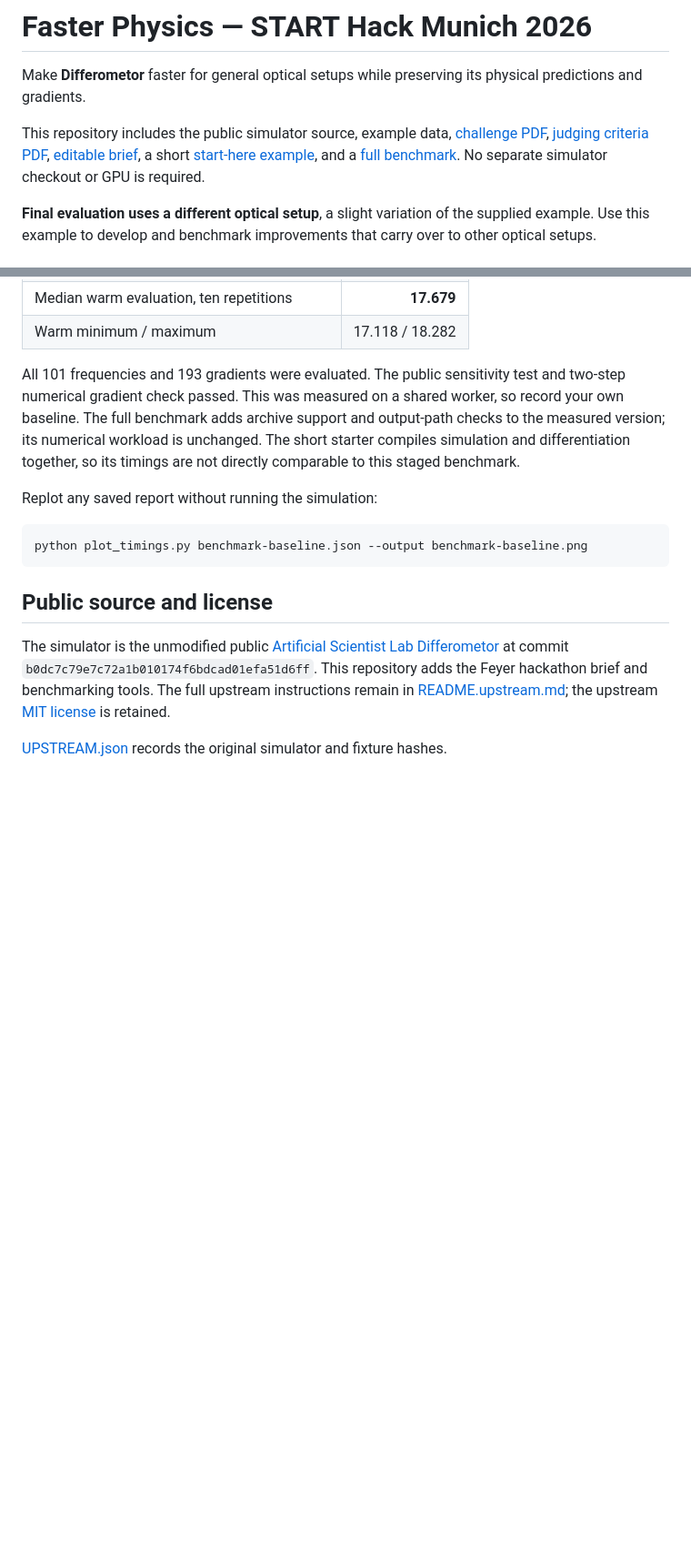
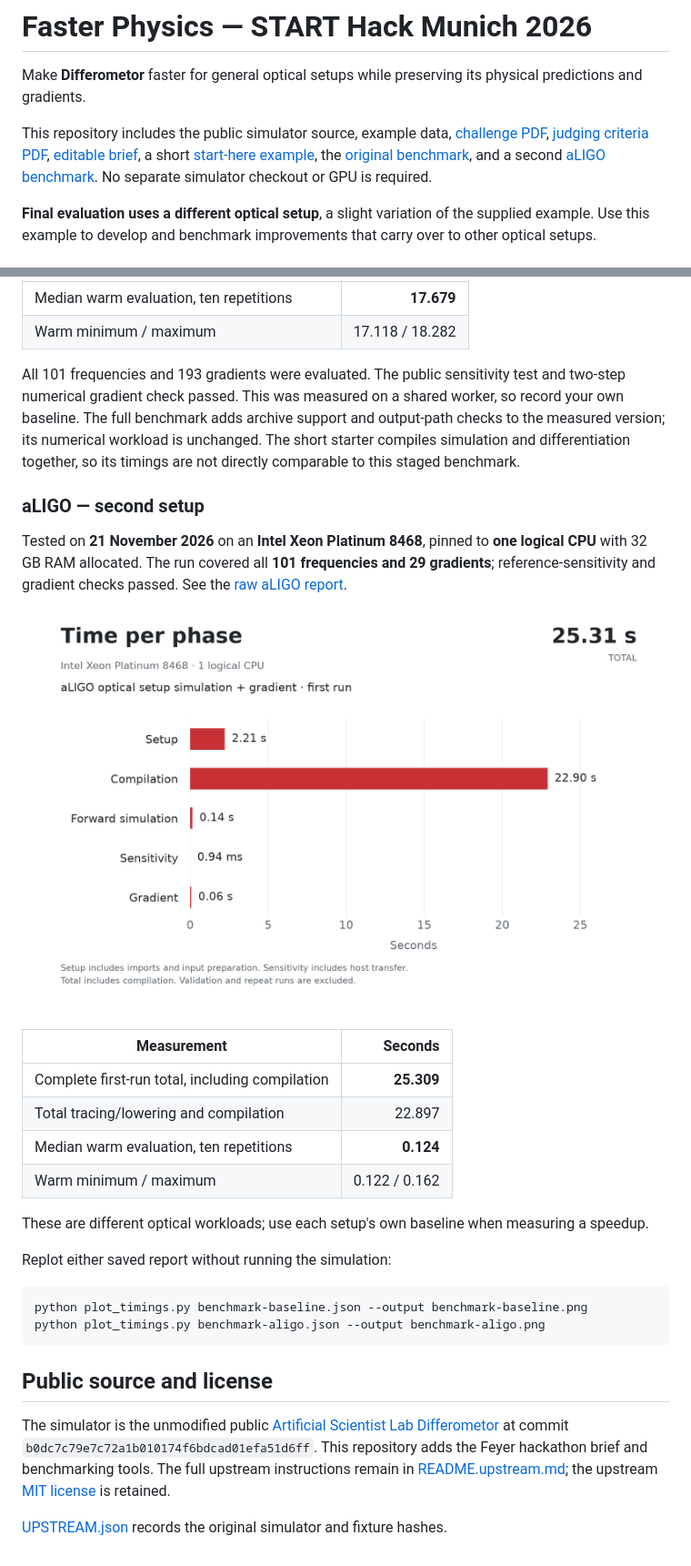
Before and after one commit to oenderg/differometor-faster-physics, a Markdown page: README.md, 2 parts joined by grey strips. Shown at 91% size. Rendered like a GitHub page; pictures changed too: benchmarks/aligo-cpu-baseline.png (added); blank space fills up the shorter version.

Commit message:
Add aLIGO benchmark and single-CPU timing baseline

````diff
--- a/README.md
+++ b/README.md
@@ -2,7 +2,7 @@
 
 Make **Differometor** faster for general optical setups while preserving its physical predictions and gradients.
 
-This repository includes the public simulator source, example data, [challenge PDF](challenge.pdf), [judging criteria PDF](judging-criteria.pdf), [editable brief](challenge.docx), a short [start-here example](start_here.py), and a [full benchmark](benchmark.py). No separate simulator checkout or GPU is required.
+This repository includes the public simulator source, example data, [challenge PDF](challenge.pdf), [judging criteria PDF](judging-criteria.pdf), [editable brief](challenge.docx), a short [start-here example](start_here.py), the [original benchmark](benchmark.py), and a second [aLIGO benchmark](benchmark_aligo.py). No separate simulator checkout or GPU is required.
 
 **Final evaluation uses a different optical setup**, a slight variation of the supplied example. Use this example to develop and benchmark improvements that carry over to other optical setups.
 
@@ -107,10 +119,26 @@ Tested on **16 November 2026** on an **Intel Xeon Platinum 8468**, pinned to **o
 
 All 101 frequencies and 193 gradients were evaluated. The public sensitivity test and two-step numerical gradient check passed. This was measured on a shared worker, so record your own baseline. The full benchmark adds archive support and output-path checks to the measured version; its numerical workload is unchanged. The short starter compiles simulation and differentiation together, so its timings are not directly comparable to this staged benchmark.
 
-Replot any saved report without running the simulation:
+### aLIGO — second setup
+
+Tested on **21 November 2026** on an **Intel Xeon Platinum 8468**, pinned to **one logical CPU** with 32 GB RAM allocated. The run covered all **101 frequencies and 29 gradients**; reference-sensitivity and gradient checks passed. See the [raw aLIGO report](benchmarks/aligo-cpu-baseline.json).
+
+![aLIGO time per phase](benchmarks/aligo-cpu-baseline.png)
+
+| Measurement | Seconds |
+| --- | ---: |
+| Complete first-run total, including compilation | **25.309** |
+| Total tracing/lowering and compilation | 22.897 |
+| Median warm evaluation, ten repetitions | **0.124** |
+| Warm minimum / maximum | 0.122 / 0.162 |
+
+These are different optical workloads; use each setup's own baseline when measuring a speedup.
+
+Replot either saved report without running the simulation:
 
 ```bash
 python plot_timings.py benchmark-baseline.json --output benchmark-baseline.png
+python plot_timings.py benchmark-aligo.json --output benchmark-aligo.png
 ```
 
 ## Public source and license
````
Also changed, not shown: other parts of README.md (+12 -0 lines), 5 other files.
